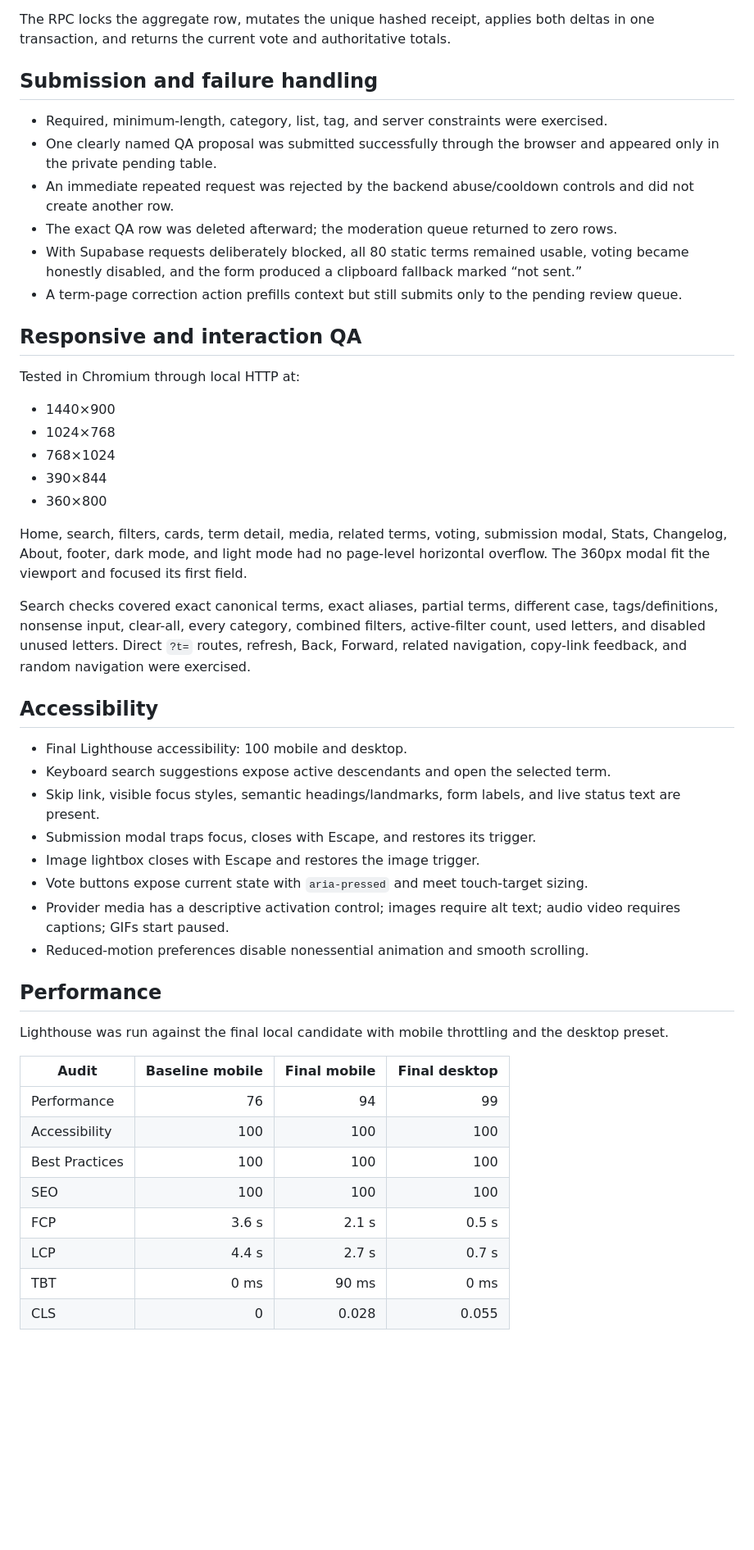
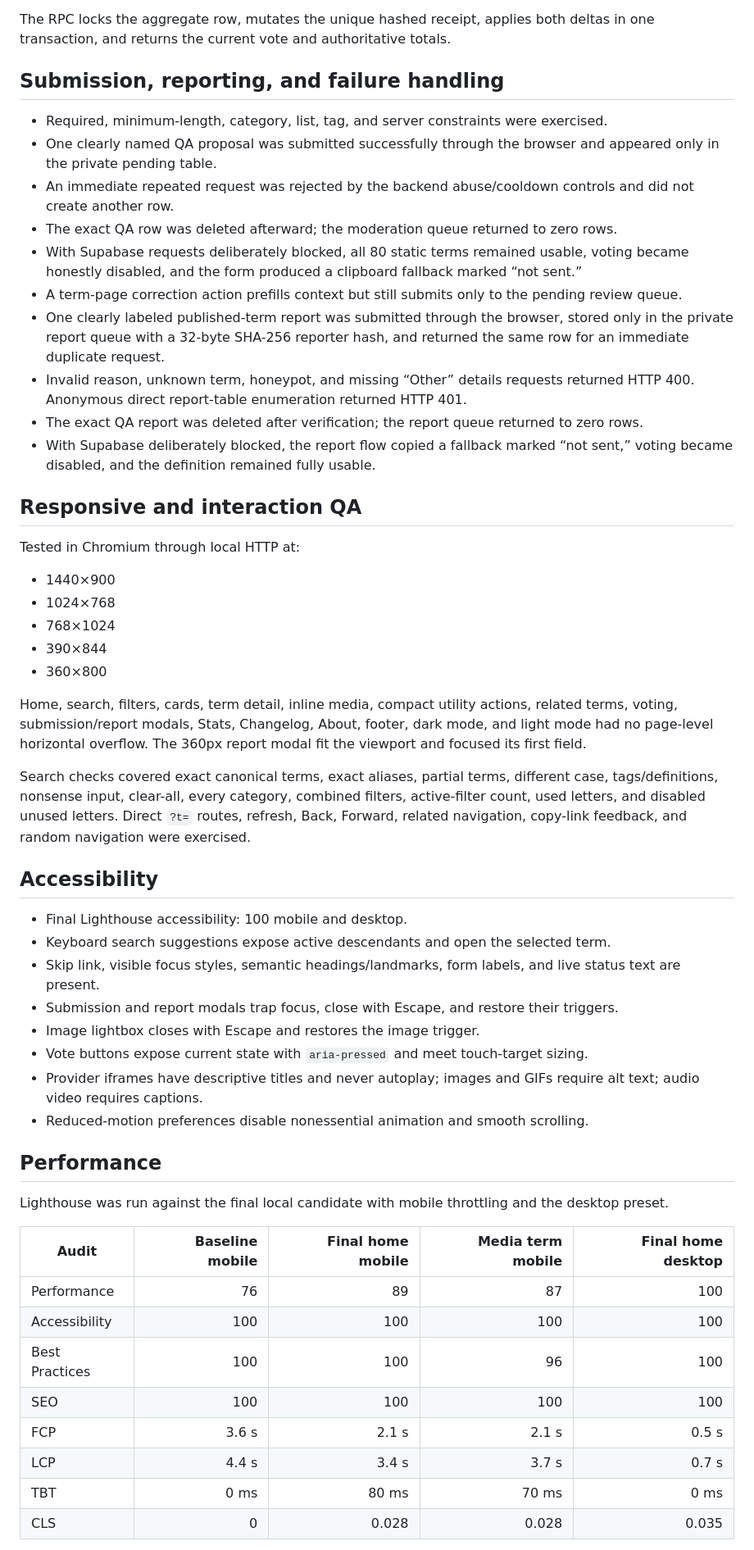
Before and after one commit to SirInfinite/mcsr-glossary, a Markdown page: V0_2_QA.md, the part around one of its changes. Shown at 82% size. GitHub-like rendering; blank space fills up the shorter version.

Commit message:
docs: record v0.2 term experience QA

```diff
--- a/V0_2_QA.md
+++ b/V0_2_QA.md
@@ -65,7 +66,7 @@ Browser and live-database checks passed:
 
 The RPC locks the aggregate row, mutates the unique hashed receipt, applies both deltas in one transaction, and returns the current vote and authoritative totals.
 
-## Submission and failure handling
+## Submission, reporting, and failure handling
 
 - Required, minimum-length, category, list, tag, and server constraints were exercised.
 - One clearly named QA proposal was submitted successfully through the browser and appeared only in the private pending table.
@@ -73,6 +74,10 @@ The RPC locks the aggregate row, mutates the unique hashed receipt, applies both
 - The exact QA row was deleted afterward; the moderation queue returned to zero rows.
 - With Supabase requests deliberately blocked, all 80 static terms remained usable, voting became honestly disabled, and the form produced a clipboard fallback marked “not sent.”
 - A term-page correction action prefills context but still submits only to the pending review queue.
+- One clearly labeled published-term report was submitted through the browser, stored only in the private report queue with a 32-byte SHA-256 reporter hash, and returned the same row for an immediate duplicate request.
+- Invalid reason, unknown term, honeypot, and missing “Other” details requests returned HTTP 400. Anonymous direct report-table enumeration returned HTTP 401.
+- The exact QA report was deleted after verification; the report queue returned to zero rows.
+- With Supabase deliberately blocked, the report flow copied a fallback marked “not sent,” voting became disabled, and the definition remained fully usable.
 
 ## Responsive and interaction QA
 
@@ -84,7 +89,7 @@ Tested in Chromium through local HTTP at:
 - 390×844
 - 360×800
 
-Home, search, filters, cards, term detail, media, related terms, voting, submission modal, Stats, Changelog, About, footer, dark mode, and light mode had no page-level horizontal overflow. The 360px modal fit the viewport and focused its first field.
+Home, search, filters, cards, term detail, inline media, compact utility actions, related terms, voting, submission/report modals, Stats, Changelog, About, footer, dark mode, and light mode had no page-level horizontal overflow. The 360px report modal fit the viewport and focused its first field.
 
 Search checks covered exact canonical terms, exact aliases, partial terms, different case, tags/definitions, nonsense input, clear-all, every category, combined filters, active-filter count, used letters, and disabled unused letters. Direct `?t=` routes, refresh, Back, Forward, related navigation, copy-link feedback, and random navigation were exercised.
 
@@ -93,24 +98,24 @@ Search checks covered exact canonical terms, exact aliases, partial terms, diffe
 - Final Lighthouse accessibility: 100 mobile and desktop.
 - Keyboard search suggestions expose active descendants and open the selected term.
 - Skip link, visible focus styles, semantic headings/landmarks, form labels, and live status text are present.
-- Submission modal traps focus, closes with Escape, and restores its trigger.
+- Submission and report modals trap focus, close with Escape, and restore their triggers.
 - Image lightbox closes with Escape and restores the image trigger.
 - Vote buttons expose current state with `aria-pressed` and meet touch-target sizing.
-- Provider media has a descriptive activation control; images require alt text; audio video requires captions; GIFs start paused.
+- Provider iframes have descriptive titles and never autoplay; images and GIFs require alt text; audio video requires captions.
 - Reduced-motion preferences disable nonessential animation and smooth scrolling.
 
 ## Performance
 
 Lighthouse was run against the final local candidate with mobile throttling and the desktop preset.
 
-| Audit | Baseline mobile | Final mobile | Final desktop |
-| --- | ---: | ---: | ---: |
-| Performance | 76 | 94 | 99 |
-| Accessibility | 100 | 100 | 100 |
-| Best Practices | 100 | 100 | 100 |
-| SEO | 100 | 100 | 100 |
-| FCP | 3.6 s | 2.1 s | 0.5 s |
-| LCP | 4.4 s | 2.7 s | 0.7 s |
-| TBT | 0 ms | 90 ms | 0 ms |
-| CLS | 0 | 0.028 | 0.055 |
+| Audit | Baseline mobile | Final home mobile | Media term mobile | Final home desktop |
+| --- | ---: | ---: | ---: | ---: |
+| Performance | 76 | 89 | 87 | 100 |
+| Accessibility | 100 | 100 | 100 | 100 |
+| Best Practices | 100 | 100 | 96 | 100 |
+| SEO | 100 | 100 | 100 | 100 |
+| FCP | 3.6 s | 2.1 s | 2.1 s | 0.5 s |
+| LCP | 4.4 s | 3.4 s | 3.7 s | 0.7 s |
+| TBT | 0 ms | 80 ms | 70 ms | 0 ms |
+| CLS | 0 | 0.028 | 0.028 | 0.035 |
 
```
Also changed, not shown: other parts of V0_2_QA.md (+16 -13 lines).
